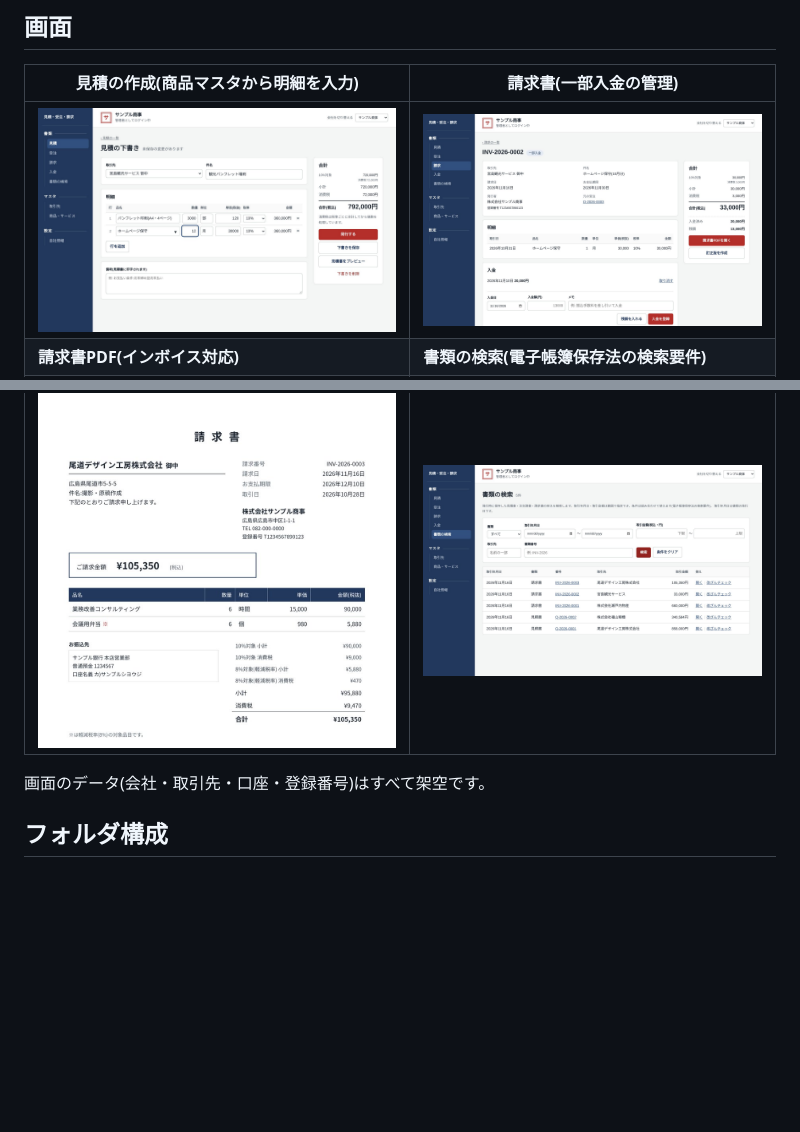
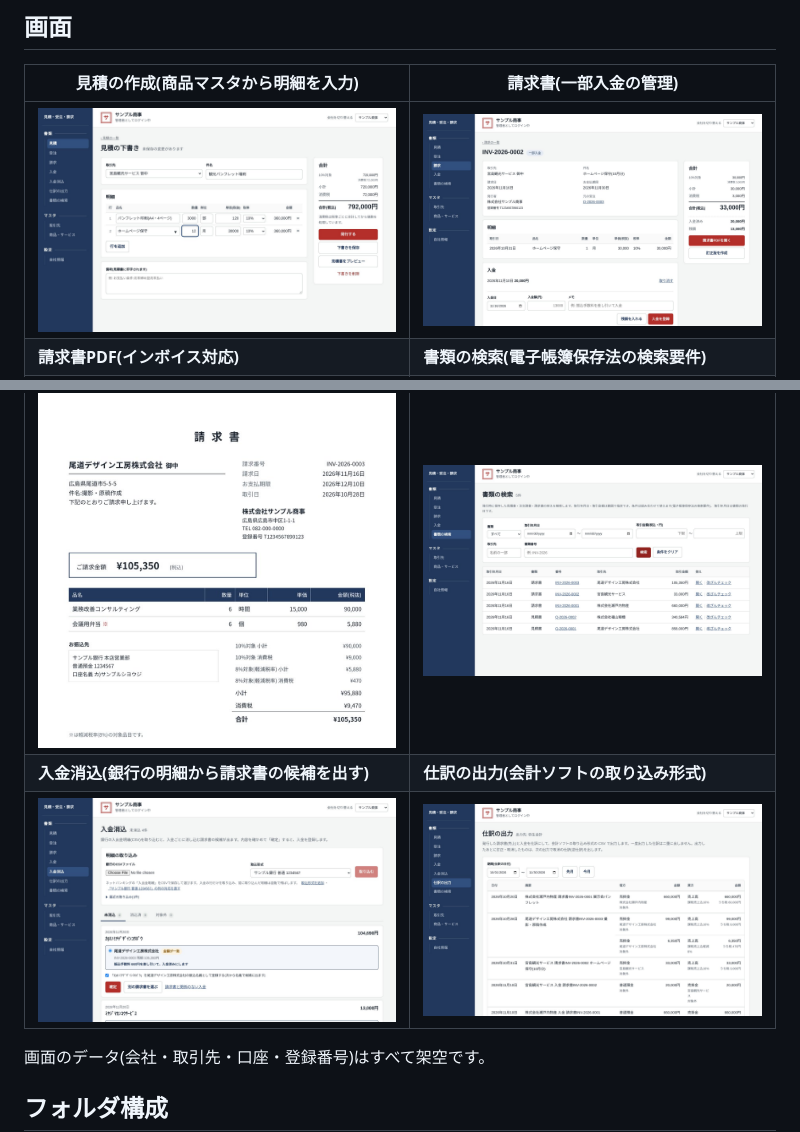
Before and after one commit to kyosukelee/sme-app, a Markdown page: README.md, 2 parts joined by grey strips. Rendered like a GitHub page; pictures changed too: docs/images/sme-journal.jpg (added), docs/images/sme-quote.jpg, docs/images/sme-reconcile.jpg (added); blank space fills up the shorter version.

Commit message:
入金消込と仕訳CSVを追加、READMEに画面を追加

```diff
--- a/README.md
+++ b/README.md
@@ -26,6 +26,8 @@ DB(PostgreSQL)・API(Python / FastAPI)・画面(React)を Docker Compose でま
 | ![見積の作成](docs/images/sme-quote.jpg) | ![請求書の詳細](docs/images/sme-invoice.jpg) |
 | **請求書PDF(インボイス対応)** | **書類の検索(電子帳簿保存法の検索要件)** |
 | ![請求書PDF](docs/images/sme-invoice-pdf.jpg) | ![書類の検索](docs/images/sme-documents.jpg) |
+| **入金消込(銀行の明細から請求書の候補を出す)** | **仕訳の出力(会計ソフトの取り込み形式)** |
+| ![入金消込](docs/images/sme-reconcile.jpg) | ![仕訳の出力](docs/images/sme-journal.jpg) |
 
 画面のデータ(会社・取引先・口座・登録番号)はすべて架空です。
 
```
Also changed, not shown: 1 other file.
